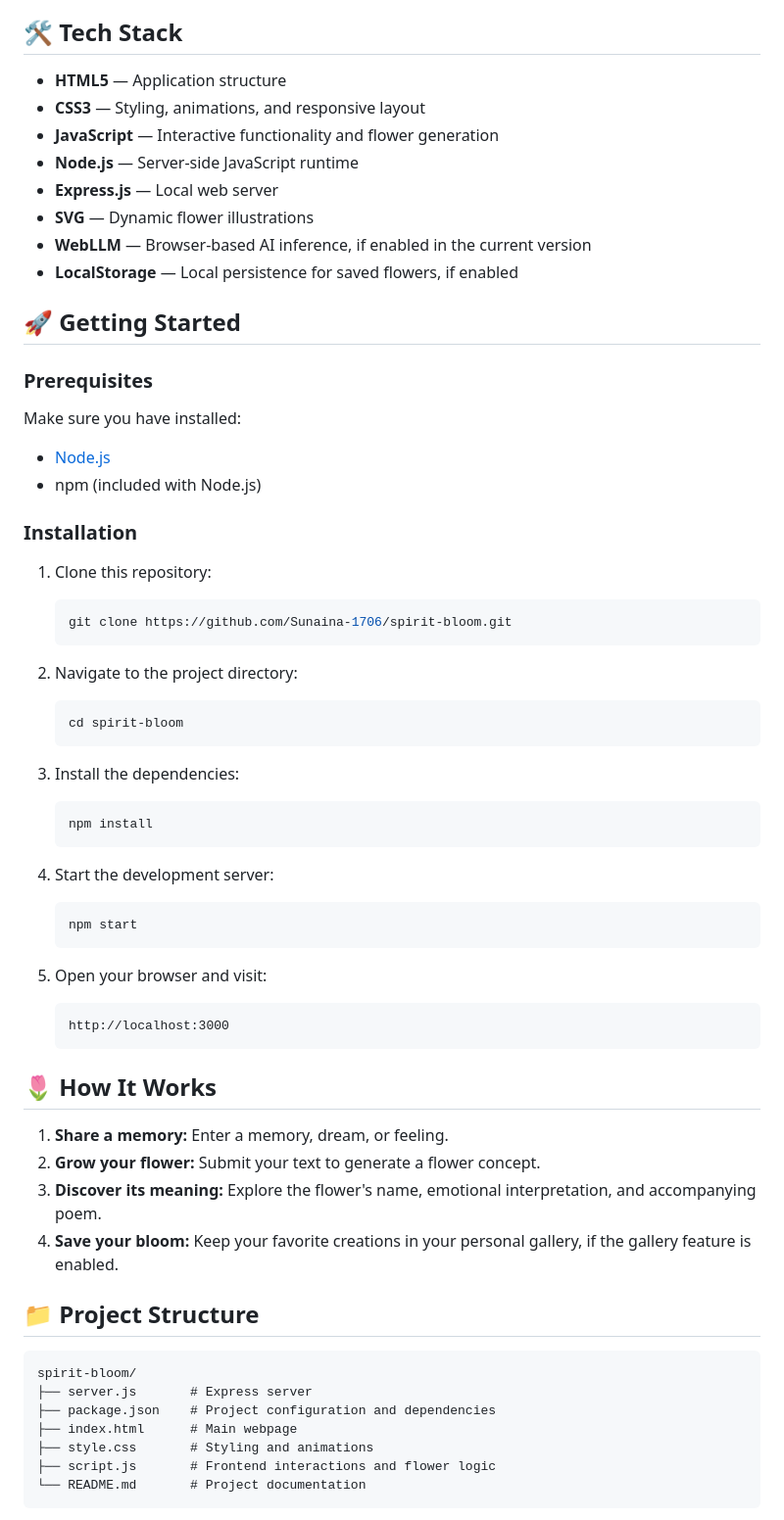
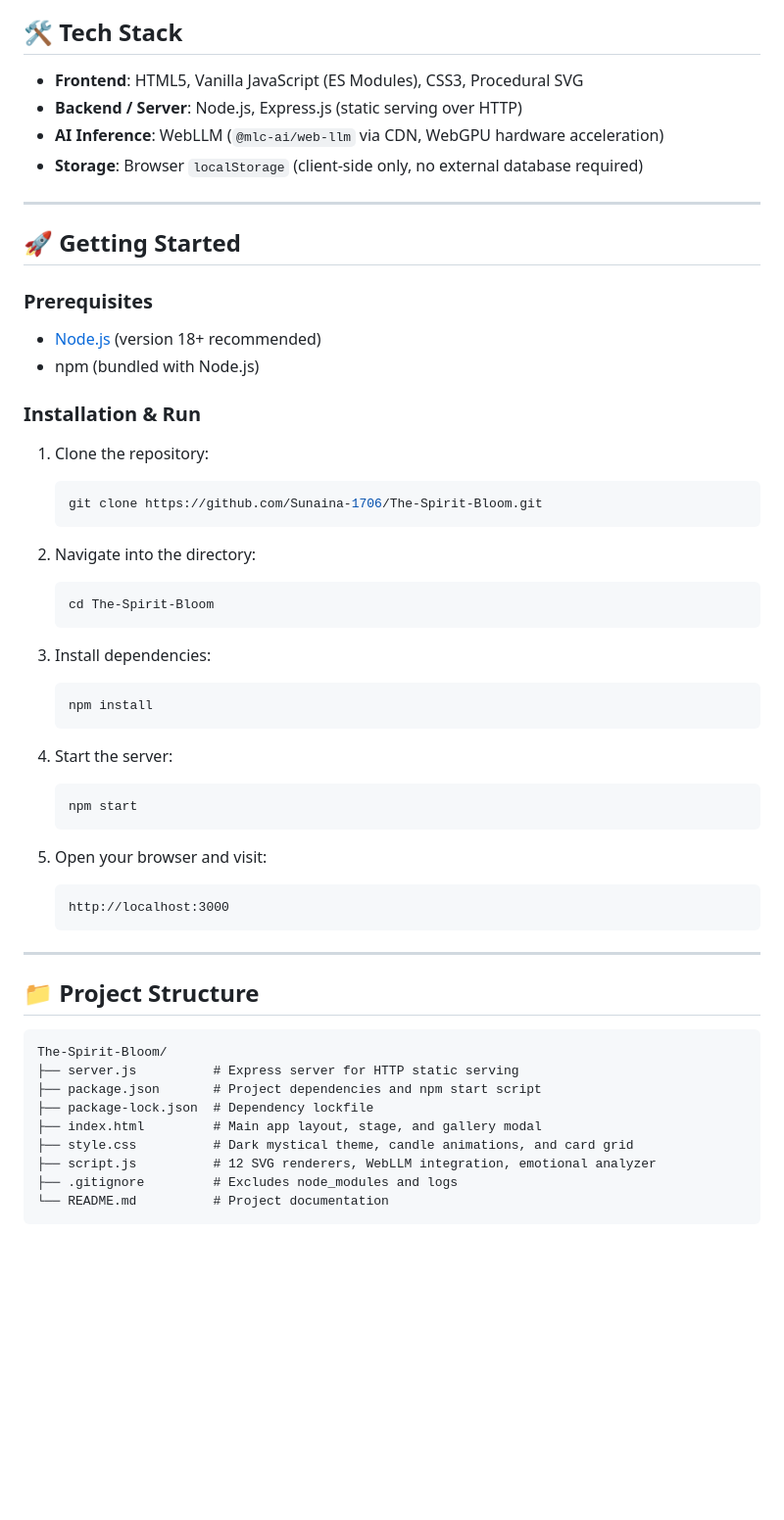
Before and after one commit to Sunaina-1706/The-Spirit-Bloom, a Markdown page: README.md, the part around one of its changes. Shown at 98% size. GitHub-like rendering; blank space fills up the shorter version.

Commit message:
Update README with 12 flower species, features, and repository URL

````diff
--- a/README.md
+++ b/README.md
@@ -15,72 +45,60 @@ The Spirit Bloom is a mystical, AI-powered web application that transforms perso
 
 ## 🛠️ Tech Stack
 
-- **HTML5** — Application structure
-- **CSS3** — Styling, animations, and responsive layout
-- **JavaScript** — Interactive functionality and flower generation
-- **Node.js** — Server-side JavaScript runtime
-- **Express.js** — Local web server
-- **SVG** — Dynamic flower illustrations
-- **WebLLM** — Browser-based AI inference, if enabled in the current version
-- **LocalStorage** — Local persistence for saved flowers, if enabled
+- **Frontend**: HTML5, Vanilla JavaScript (ES Modules), CSS3, Procedural SVG
+- **Backend / Server**: Node.js, Express.js (static serving over HTTP)
+- **AI Inference**: WebLLM (`@mlc-ai/web-llm` via CDN, WebGPU hardware acceleration)
+- **Storage**: Browser `localStorage` (client-side only, no external database required)
+
+---
 
 ## 🚀 Getting Started
 
 ### Prerequisites
 
-Make sure you have installed:
+- [Node.js](https://nodejs.org/) (version 18+ recommended)
+- npm (bundled with Node.js)
 
-- [Node.js](https://nodejs.org/)
-- npm (included with Node.js)
+### Installation & Run
 
-### Installation
-
-1. Clone this repository:
-
+1. Clone the repository:
    ```bash
-   git clone https://github.com/Sunaina-1706/spirit-bloom.git
+   git clone https://github.com/Sunaina-1706/The-Spirit-Bloom.git
    ```
 
-2. Navigate to the project directory:
-
+2. Navigate into the directory:
    ```bash
-   cd spirit-bloom
+   cd The-Spirit-Bloom
    ```
 
-3. Install the dependencies:
-
+3. Install dependencies:
    ```bash
    npm install
    ```
 
-4. Start the development server:
-
+4. Start the server:
    ```bash
    npm start
    ```
 
 5. Open your browser and visit:
-
    ```text
    http://localhost:3000
    ```
 
-## 🌷 How It Works
-
-1. **Share a memory:** Enter a memory, dream, or feeling.
-2. **Grow your flower:** Submit your text to generate a flower concept.
-3. **Discover its meaning:** Explore the flower's name, emotional interpretation, and accompanying poem.
-4. **Save your bloom:** Keep your favorite creations in your personal gallery, if the gallery feature is enabled.
+---
 
 ## 📁 Project Structure
 
 ```text
-spirit-bloom/
-├── server.js       # Express server
-├── package.json    # Project configuration and dependencies
-├── index.html      # Main webpage
-├── style.css       # Styling and animations
-├── script.js       # Frontend interactions and flower logic
-└── README.md       # Project documentation
+The-Spirit-Bloom/
+├── server.js          # Express server for HTTP static serving
+├── package.json       # Project dependencies and npm start script
+├── package-lock.json  # Dependency lockfile
+├── index.html         # Main app layout, stage, and gallery modal
+├── style.css          # Dark mystical theme, candle animations, and card grid
+├── script.js          # 12 SVG renderers, WebLLM integration, emotional analyzer
+├── .gitignore         # Excludes node_modules and logs
+└── README.md          # Project documentation
 ```
 
````
Also changed, not shown: other parts of README.md (+40 -34 lines).
